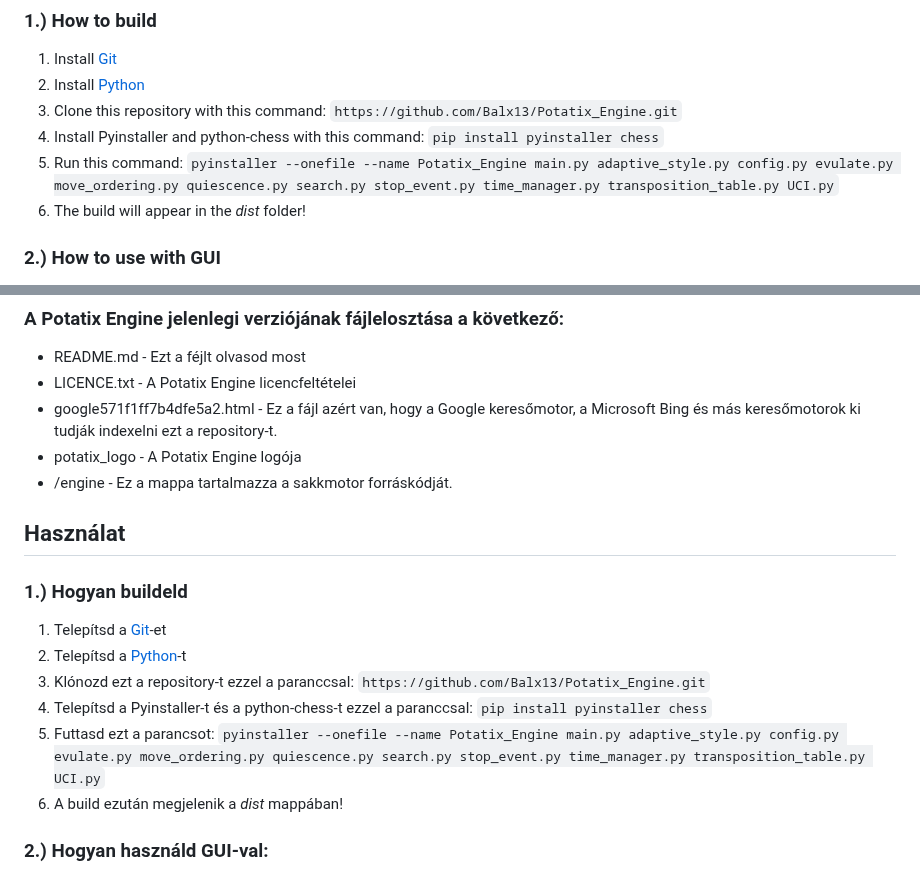
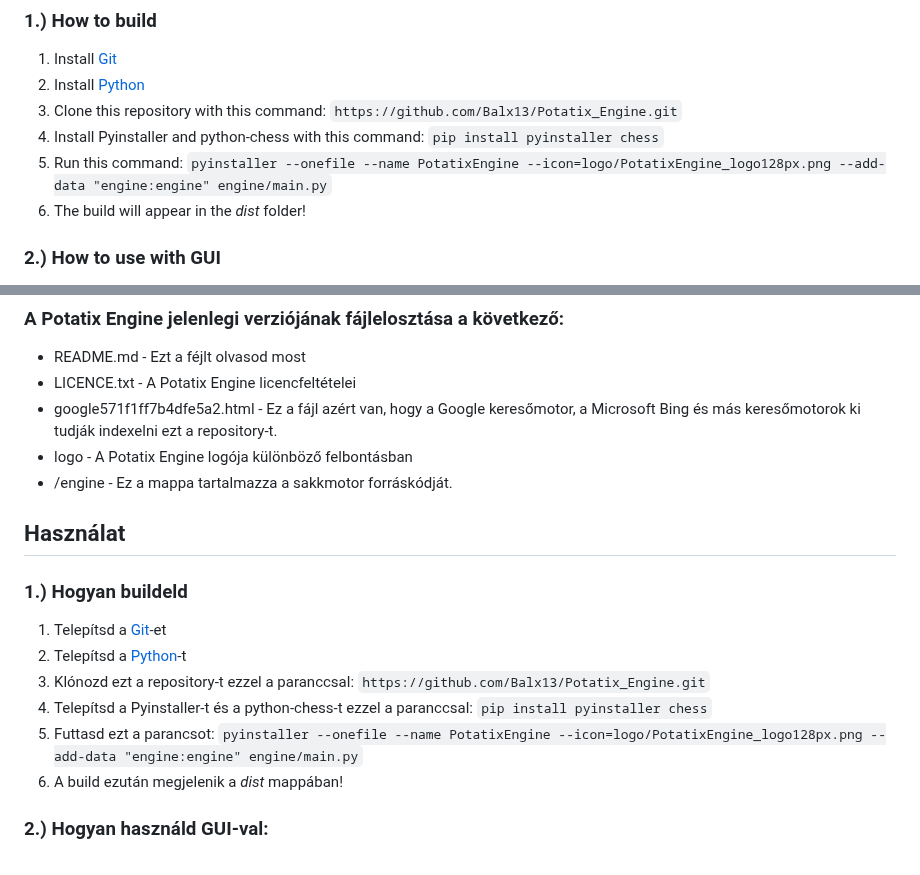
Before and after one commit to Balx13/Potatix_Engine, a Markdown page: README.md, 2 parts joined by grey strips. Rendered like a GitHub page.

```diff
--- a/README.md
+++ b/README.md
@@ -29,7 +29,7 @@ This adaptive style is built into most NNUEs, but my engine still uses a manual
 2. Install [Python](https://www.python.org)
 3. Clone this repository with this command: `https://github.com/Balx13/Potatix_Engine.git`
 4. Install Pyinstaller and python-chess with this command: `pip install pyinstaller chess`
-5. Run this command: `pyinstaller --onefile --name Potatix_Engine main.py adaptive_style.py config.py evulate.py move_ordering.py quiescence.py search.py stop_event.py time_manager.py transposition_table.py UCI.py`
+5. Run this command: `pyinstaller --onefile --name PotatixEngine --icon=logo/PotatixEngine_logo128px.png --add-data "engine:engine" engine/main.py`
 6. The build will appear in the *dist* folder!
 
 ### 2.) How to use with GUI
@@ -68,7 +68,7 @@ Ez az adaptív stílus a legtöbb NNUE-be be van tanítva, de az én motorom mé
  * README.md - Ezt a féjlt olvasod most
  * LICENCE.txt - A Potatix Engine licencfeltételei
  * google571f1ff7b4dfe5a2.html - Ez a fájl azért van, hogy a Google keresőmotor, a Microsoft Bing és más keresőmotorok ki tudják indexelni ezt a repository-t.
- * potatix_logo - A Potatix Engine logója
+ * logo - A Potatix Engine logója különböző felbontásban
  * /engine - Ez a mappa tartalmazza a sakkmotor forráskódját.
 
 ## Használat
@@ -77,7 +77,7 @@ Ez az adaptív stílus a legtöbb NNUE-be be van tanítva, de az én motorom mé
 2. Telepítsd a [Python](https://www.python.org)-t
 3. Klónozd ezt a repository-t ezzel a paranccsal: `https://github.com/Balx13/Potatix_Engine.git`
 4. Telepítsd a Pyinstaller-t és a python-chess-t ezzel a paranccsal: `pip install pyinstaller chess`
-5. Futtasd ezt a parancsot: `pyinstaller --onefile --name Potatix_Engine main.py adaptive_style.py config.py evulate.py move_ordering.py quiescence.py search.py stop_event.py time_manager.py transposition_table.py UCI.py`
+5. Futtasd ezt a parancsot: `pyinstaller --onefile --name PotatixEngine --icon=logo/PotatixEngine_logo128px.png --add-data "engine:engine" engine/main.py`
 6. A build ezután megjelenik a  *dist* mappában!
 
 ### 2.) Hogyan használd GUI-val:
```
Also changed, not shown: other parts of README.md (+1 -1 lines).
